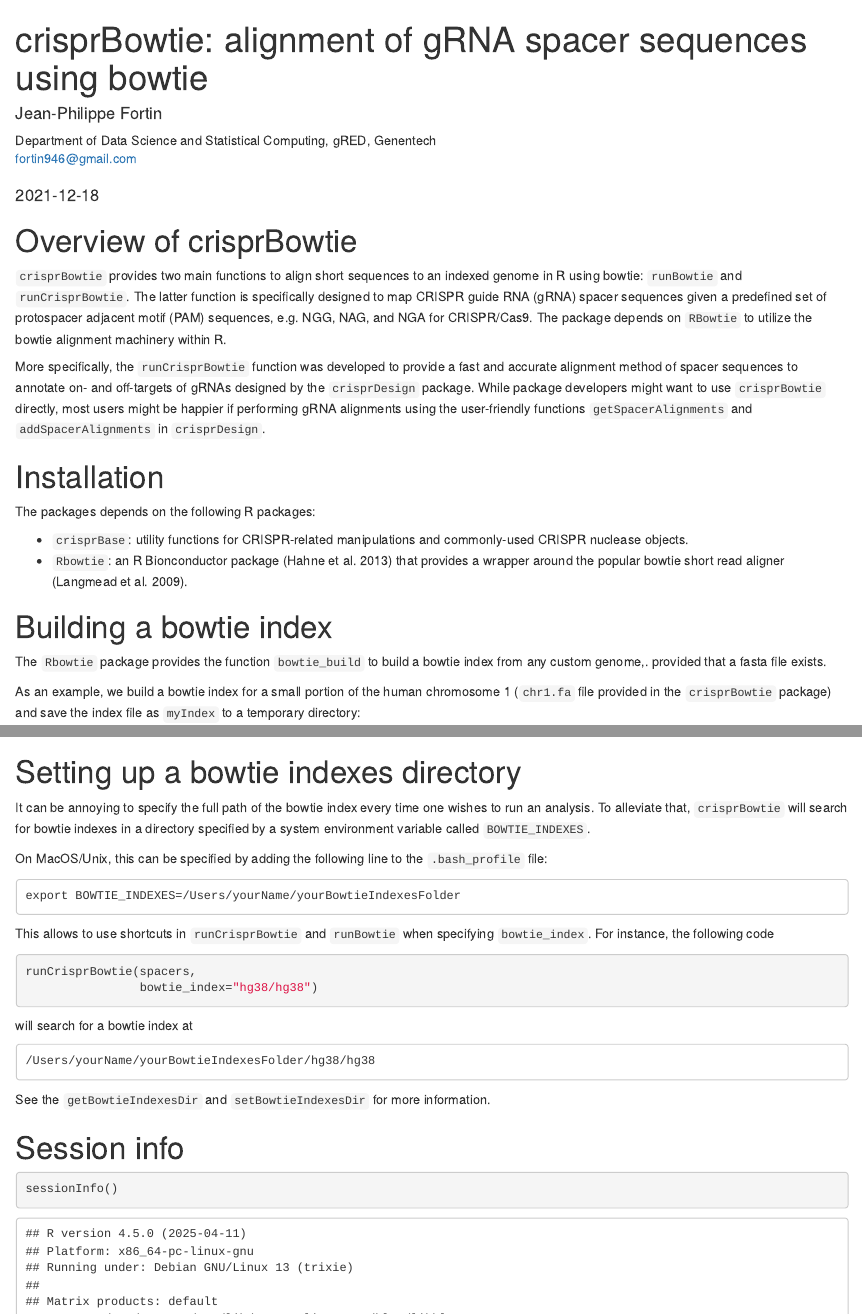
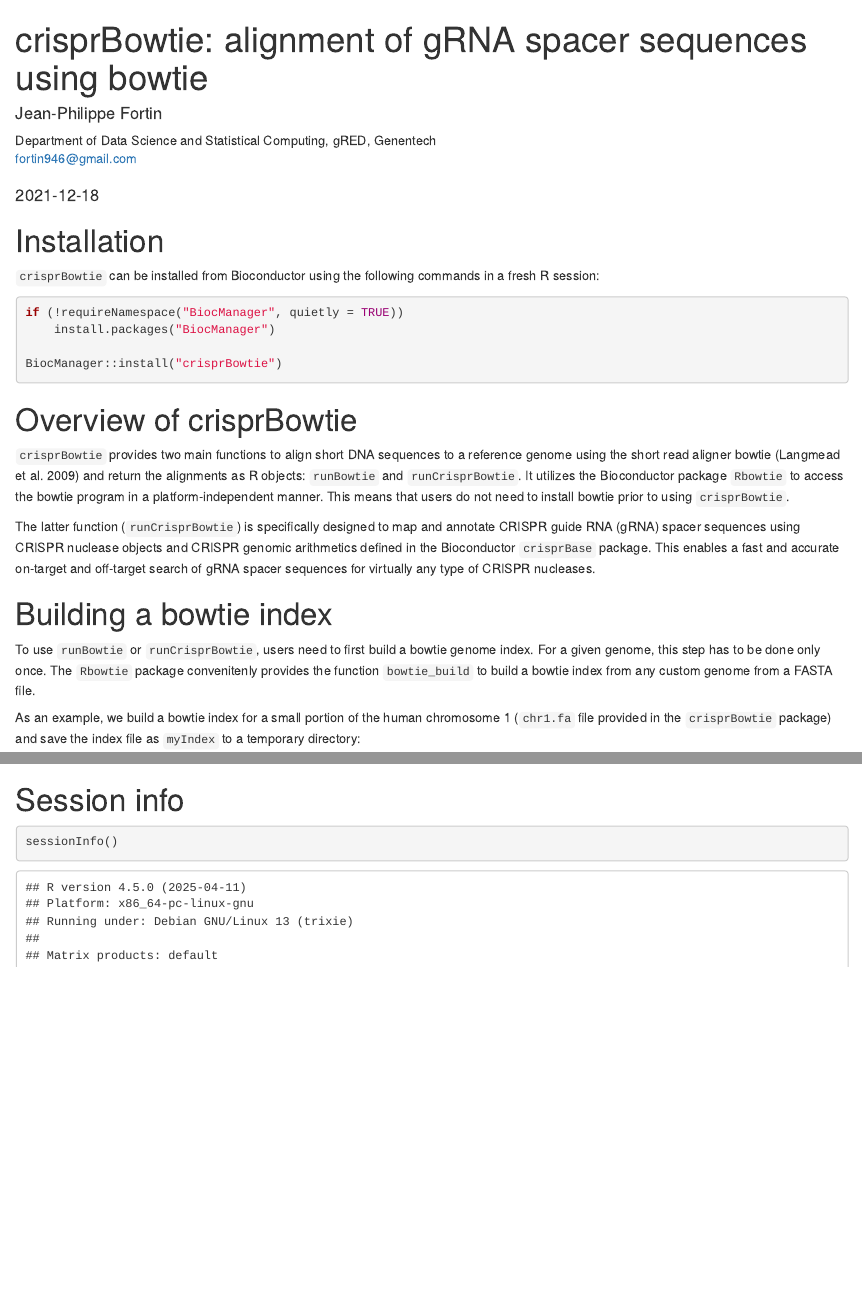
Before and after one commit to crisprVerse/crisprBowtie, an R Markdown document (vignettes/crisprBowtie.Rmd): the page in a window 1100 px wide, from its top, and a second part further down, joined at a grey line. Rendered offline with R 4.5, knitr and Pandoc, with nearby package versions; drawn as R Markdown's standard HTML page in place of the format the file asks for; some code elsewhere in the file could not run offline.

Commit message:
Updated vignette

````diff
--- a/vignettes/crisprBowtie.Rmd
+++ b/vignettes/crisprBowtie.Rmd
@@ -19,39 +19,44 @@
 ---
 
 
-# Overview of crisprBowtie
-
-`crisprBowtie` provides two main functions to align short sequences to an
-indexed genome in R using bowtie: `runBowtie` and `runCrisprBowtie`. The latter
-function is specifically designed to map CRISPR guide RNA (gRNA) spacer
-sequences given a predefined set of protospacer adjacent motif (PAM) sequences,
-e.g. NGG, NAG, and NGA for CRISPR/Cas9. The package depends on
-`RBowtie` to utilize the bowtie alignment machinery within R.
-
-More specifically, the `runCrisprBowtie` function was developed to provide
-a fast and accurate alignment method of spacer sequences to annotate on- and
-off-targets of gRNAs designed by the `crisprDesign` package. While package
-developers might want to use `crisprBowtie` directly, most users might be
-happier if performing gRNA alignments using the user-friendly functions
-`getSpacerAlignments` and `addSpacerAlignments` in `crisprDesign`.
 
 # Installation
 
-The packages depends  on the following R packages:
+`crisprBowtie` can be installed from Bioconductor using the following
+commands in a fresh R session:
 
-- `crisprBase`: utility functions for CRISPR-related manipulations and
-commonly-used CRISPR nuclease objects.
-- `Rbowtie`: an R Bionconductor package [@hahne2013package] that provides a
-wrapper around the popular bowtie short read aligner [@langmead2009bowtie].
+```{r, eval=FALSE}
+if (!requireNamespace("BiocManager", quietly = TRUE))
+    install.packages("BiocManager")
+
+BiocManager::install("crisprBowtie")
+```
 
 
+# Overview of crisprBowtie
 
+`crisprBowtie` provides two main functions to align short DNA sequences to
+a reference genome using the short read aligner bowtie [@langmead2009bowtie]
+and return the alignments as R objects: `runBowtie` and `runCrisprBowtie`.
+It utilizes the Bioconductor package `Rbowtie` to access the bowtie program
+in a platform-independent manner. This means that users do not need to install
+bowtie prior to using `crisprBowtie`.
+
+
+The latter function (`runCrisprBowtie`) is specifically designed
+to map and annotate CRISPR guide RNA (gRNA) spacer sequences using
+CRISPR nuclease objects and CRISPR genomic arithmetics defined in
+the Bioconductor `crisprBase` package. This enables a fast and accurate
+on-target and off-target search of gRNA spacer sequences for virtually any
+type of CRISPR nucleases.
 
 
 # Building a bowtie index
 
-The `Rbowtie` package provides the function `bowtie_build` to build a bowtie
-index from any custom genome,. provided that a fasta file exists.
+To use `runBowtie` or `runCrisprBowtie`, users need to first build a bowtie
+genome index. For a given genome, this step has to be done only once.
+The `Rbowtie` package convenitenly provides the function `bowtie_build`
+to build a bowtie index from any custom genome from a FASTA file.
 
 As an example, we build a bowtie index for a small portion of the human
 chromosome 1 (`chr1.fa` file provided in the `crisprBowtie` package) and
@@ -119,37 +125,6 @@
 ```
 
 
-# Setting up a bowtie indexes directory
-
-It can be annoying to specify the full path of the bowtie index every time
-one wishes to run an analysis. To alleviate that, `crisprBowtie` will search
-for bowtie indexes in a directory specified by a system environment variable
-called `BOWTIE_INDEXES`.
-
-On MacOS/Unix, this can be specified by adding the following line to the
-`.bash_profile` file:
-
-```
-export BOWTIE_INDEXES=/Users/yourName/yourBowtieIndexesFolder
-```
-
-This allows to use shortcuts in `runCrisprBowtie` and `runBowtie` when
-specifying `bowtie_index`. For instance, the following code
-
-```{r, eval=FALSE}
-runCrisprBowtie(spacers,
-                bowtie_index="hg38/hg38")
-```
-
-will search for a bowtie index at
-
-```
-/Users/yourName/yourBowtieIndexesFolder/hg38/hg38
-```
-
-See the `getBowtieIndexesDir` and `setBowtieIndexesDir` for more information.
-
-
 
 
 
````
Also changed, not shown: vignettes/crisprBowtie.Rmd (3 more changed lines).
